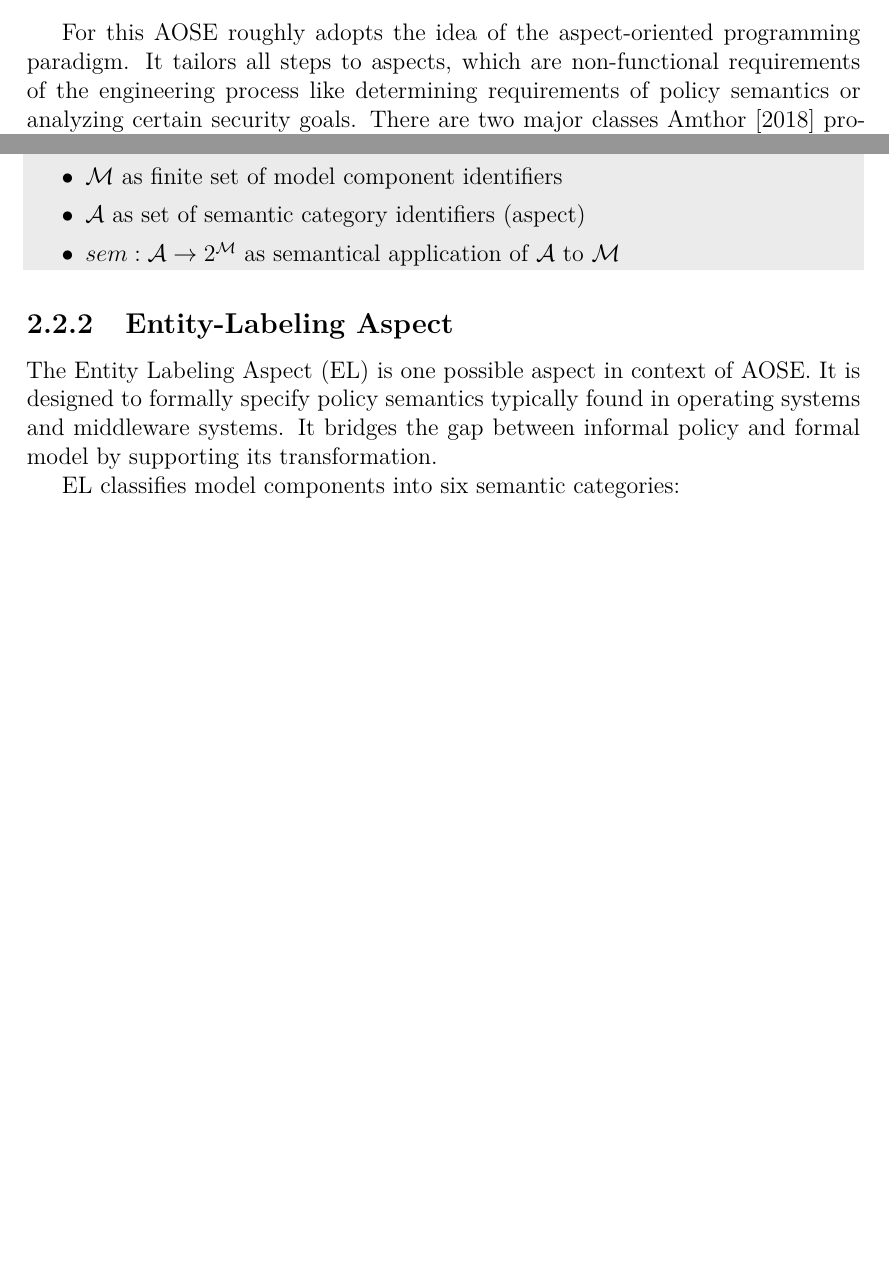
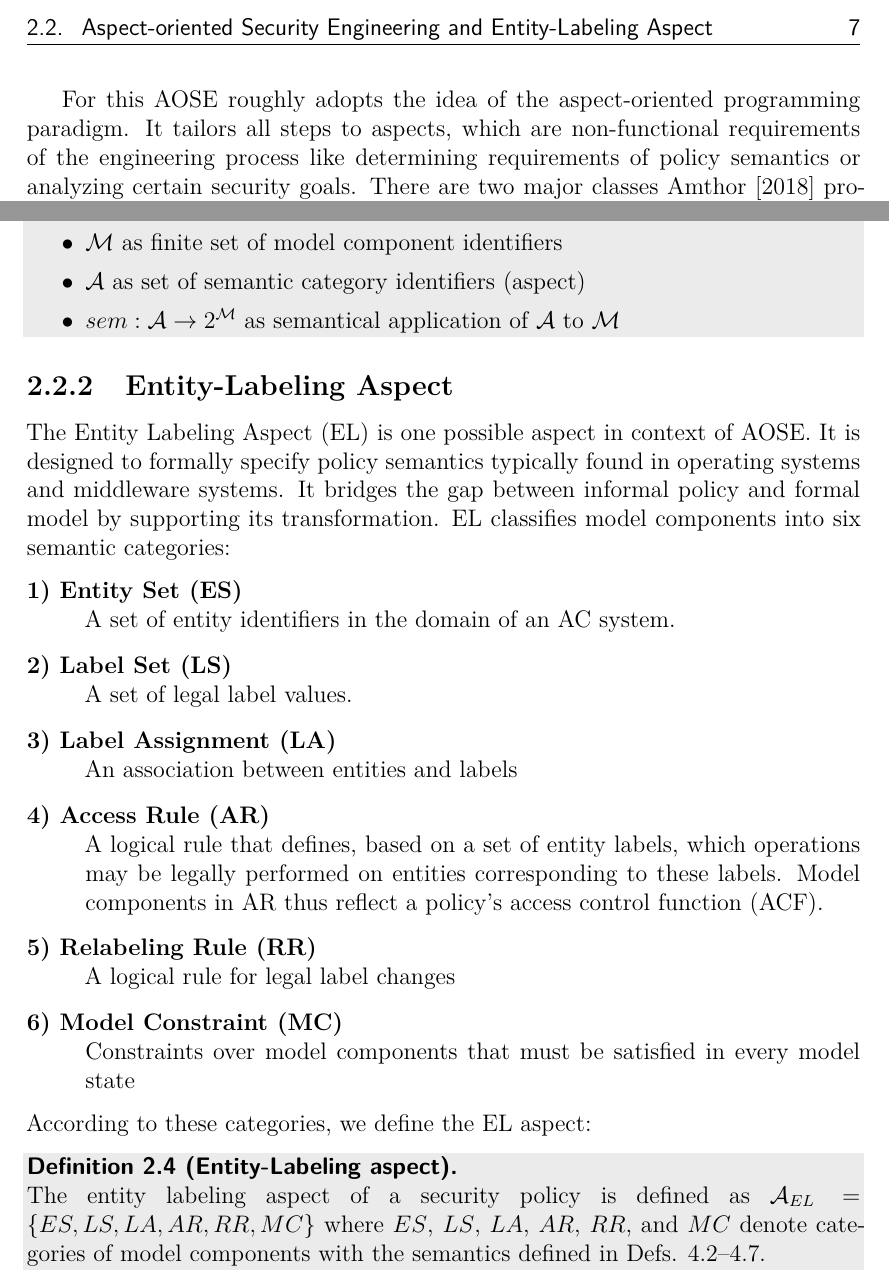
Before and after one commit to PhilSchwerttraeger/MA_docs, a LaTeX thesis (thesis/Master_thesis_Philipp_Schwetschenau_v0.tex): two parts of page 13 of 33, joined at a grey line, cut at the place of the change, the shorter picture padded with empty space. The pictures show the PDF file thesis/Master_thesis_Philipp_Schwetschenau_v0.pdf that the author committed with the source.

Commit message:
Add 2.2.2

```diff
--- a/thesis/Master_thesis_Philipp_Schwetschenau_v0.tex
+++ b/thesis/Master_thesis_Philipp_Schwetschenau_v0.tex
@@ -388,5 +389,28 @@ It bridges the gap between informal policy and formal model by supporting its tr
 
-EL classifies model components into six semantic categories:
+
+\begin{description}
+\item[1) Entity Set (ES)]\hfill \\
+A set of entity identifiers in the domain of an AC system.
+\item[2) Label Set (LS)]\hfill \\
+A set of legal label values.
+\item[3) Label Assignment (LA)]\hfill \\
+An association between entities and labels
+\item[4) Access Rule (AR)]\hfill \\
+A logical rule that defines, based on a set of entity labels, which operations may be legally performed on entities corresponding to these labels. Model components in AR thus reflect a policy’s access control function (ACF).
+\item[5) Relabeling Rule (RR)]\hfill \\
+A logical rule for legal label changes
+\item[6) Model Constraint (MC)]\hfill \\
+Constraints over model components that must be satisfied in every model state
+\end{description}
+
+\noindent
+According to these categories, we define the EL aspect:
+
+\begin{xdefinition}[Entity-Labeling aspect]
+The entity labeling aspect of a security policy is defined as
+$\mathcal{A}_{EL} = \lbrace ES,LS,LA,AR,RR,MC\rbrace $
+where $ES$, $LS$, $LA$, $AR$, $RR$, and $MC$ denote categories of model components with the semantics defined in Defs. 4.2–4.7.
+\end{xdefinition}
 
 
 
```
Also changed, not shown: thesis/Master_thesis_Philipp_Schwetschenau_v0.pdf, thesis/Master_thesis_Philipp_Schwetschenau_v0.tex (1 more changed lines).
